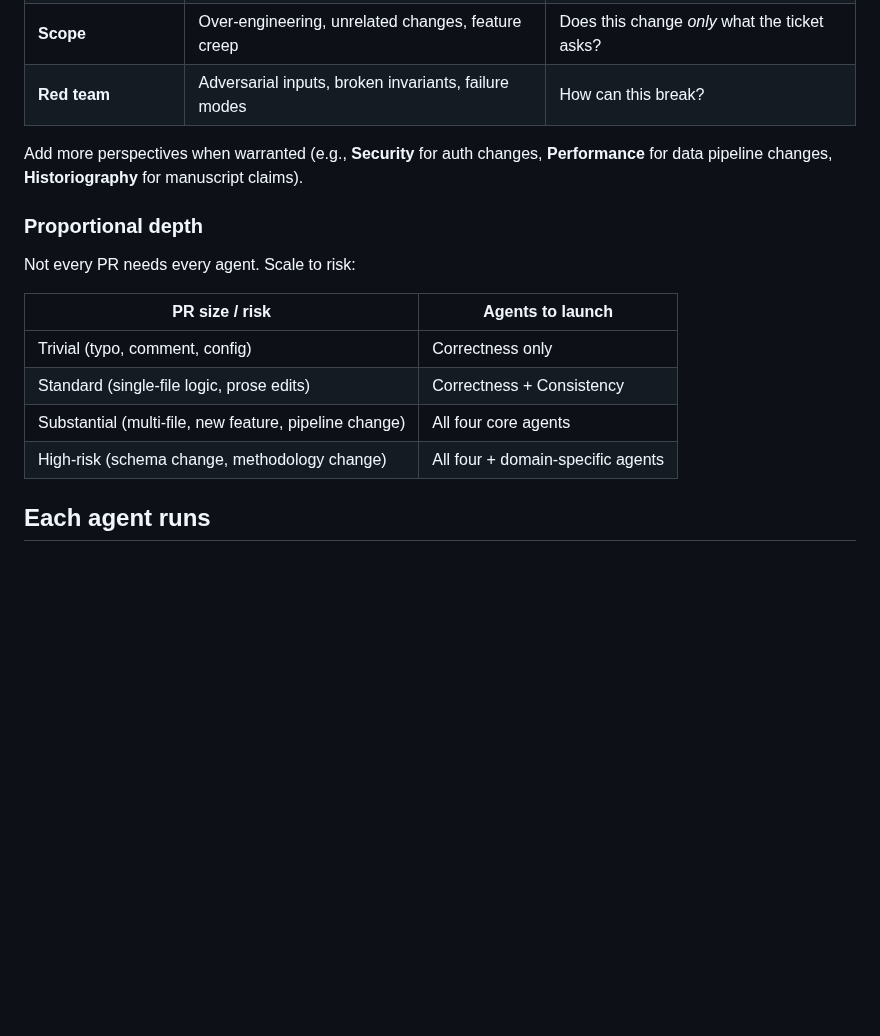
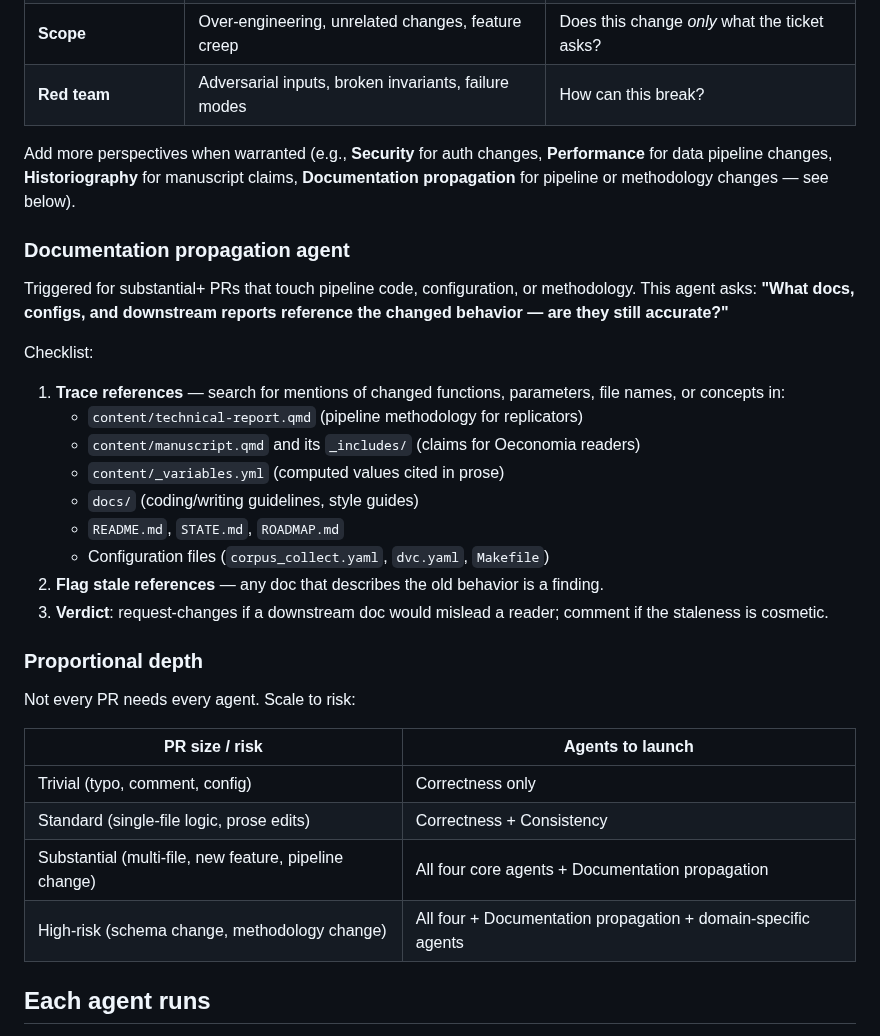
Before and after one commit to MinhHaDuong/Oeconomia-Climate-finance, a Markdown page: runbooks/review-pr.md, the part around the change. GitHub-like rendering; blank space fills up the shorter version.

Commit message:
feat: add documentation propagation agent to PR review
This project documents the same pipeline in three places (code,
technical report, manuscript). Code changes can silently make
downstream docs wrong. The existing Consistency agent covers this
in theory, but doc staleness is not its primary focus.

Adding a dedicated Documentation propagation perspective for
substantial+ PRs ensures someone systematically traces references
to changed code across docs, configs, and reports.

Co-Authored-By: Claude Opus 4.6 (1M context) <noreply@anthropic.com>

```diff
--- a/runbooks/review-pr.md
+++ b/runbooks/review-pr.md
@@ -15,7 +15,22 @@ A review means spinning multiple agents in parallel, each with a distinct perspe
 | **Scope** | Over-engineering, unrelated changes, feature creep | Does this change *only* what the ticket asks? |
 | **Red team** | Adversarial inputs, broken invariants, failure modes | How can this break? |
 
-Add more perspectives when warranted (e.g., **Security** for auth changes, **Performance** for data pipeline changes, **Historiography** for manuscript claims).
+Add more perspectives when warranted (e.g., **Security** for auth changes, **Performance** for data pipeline changes, **Historiography** for manuscript claims, **Documentation propagation** for pipeline or methodology changes — see below).
+
+### Documentation propagation agent
+
+Triggered for substantial+ PRs that touch pipeline code, configuration, or methodology. This agent asks: **"What docs, configs, and downstream reports reference the changed behavior — are they still accurate?"**
+
+Checklist:
+1. **Trace references** — search for mentions of changed functions, parameters, file names, or concepts in:
+   - `content/technical-report.qmd` (pipeline methodology for replicators)
+   - `content/manuscript.qmd` and its `_includes/` (claims for Oeconomia readers)
+   - `content/_variables.yml` (computed values cited in prose)
+   - `docs/` (coding/writing guidelines, style guides)
+   - `README.md`, `STATE.md`, `ROADMAP.md`
+   - Configuration files (`corpus_collect.yaml`, `dvc.yaml`, `Makefile`)
+2. **Flag stale references** — any doc that describes the old behavior is a finding.
+3. **Verdict**: request-changes if a downstream doc would mislead a reader; comment if the staleness is cosmetic.
 
 ### Proportional depth
 
@@ -25,8 +40,8 @@ Not every PR needs every agent. Scale to risk:
 |---|---|
 | Trivial (typo, comment, config) | Correctness only |
 | Standard (single-file logic, prose edits) | Correctness + Consistency |
-| Substantial (multi-file, new feature, pipeline change) | All four core agents |
-| High-risk (schema change, methodology change) | All four + domain-specific agents |
+| Substantial (multi-file, new feature, pipeline change) | All four core agents + Documentation propagation |
+| High-risk (schema change, methodology change) | All four + Documentation propagation + domain-specific agents |
 
 ## Each agent runs
 
```
